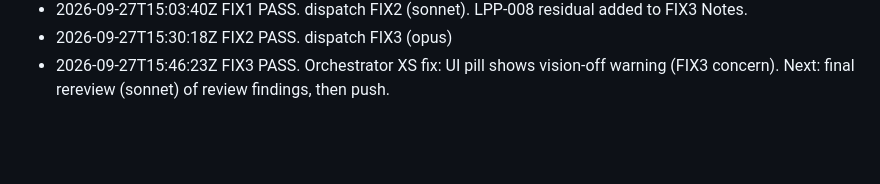
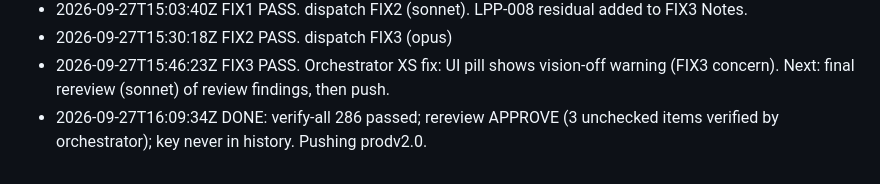
Before and after one commit to Lolxd-1/Resturant-Scrapper, a Markdown page: .orchestrator/LEDGER.md, the part around the change. Drawn GitHub-style; blank space fills up the shorter version.

Commit message:
chore(orch): done menu-photo-v2

```diff
--- a/.orchestrator/LEDGER.md
+++ b/.orchestrator/LEDGER.md
@@ -43,3 +43,4 @@
 - 2026-09-27T15:03:40Z FIX1 PASS. dispatch FIX2 (sonnet). LPP-008 residual added to FIX3 Notes.
 - 2026-09-27T15:30:18Z FIX2 PASS. dispatch FIX3 (opus)
 - 2026-09-27T15:46:23Z FIX3 PASS. Orchestrator XS fix: UI pill shows vision-off warning (FIX3 concern). Next: final rereview (sonnet) of review findings, then push.
+- 2026-09-27T16:09:34Z DONE: verify-all 286 passed; rereview APPROVE (3 unchecked items verified by orchestrator); key never in history. Pushing prodv2.0.
```
Also changed, not shown: .orchestrator/STATE.md (+3 -3 lines), .orchestrator/reports/final-rereview.md (added, +55 -0 lines).
